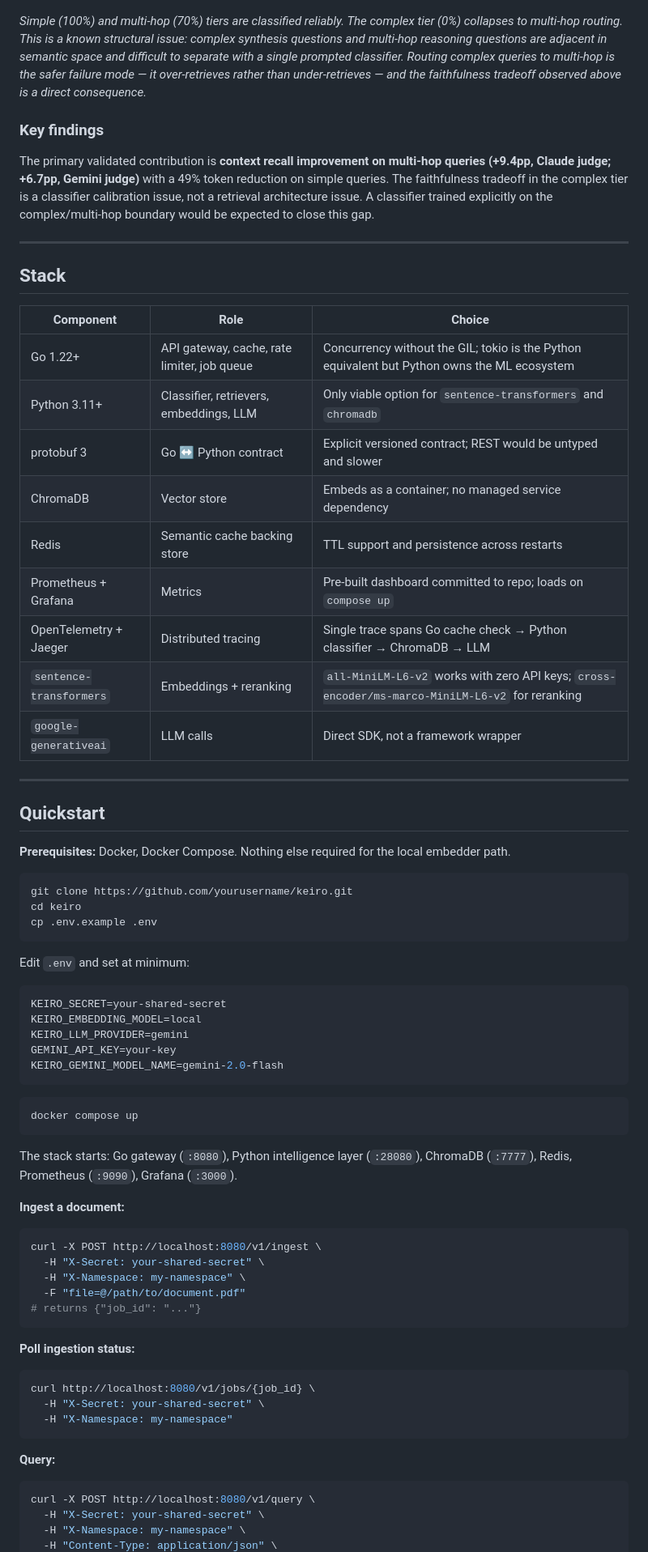
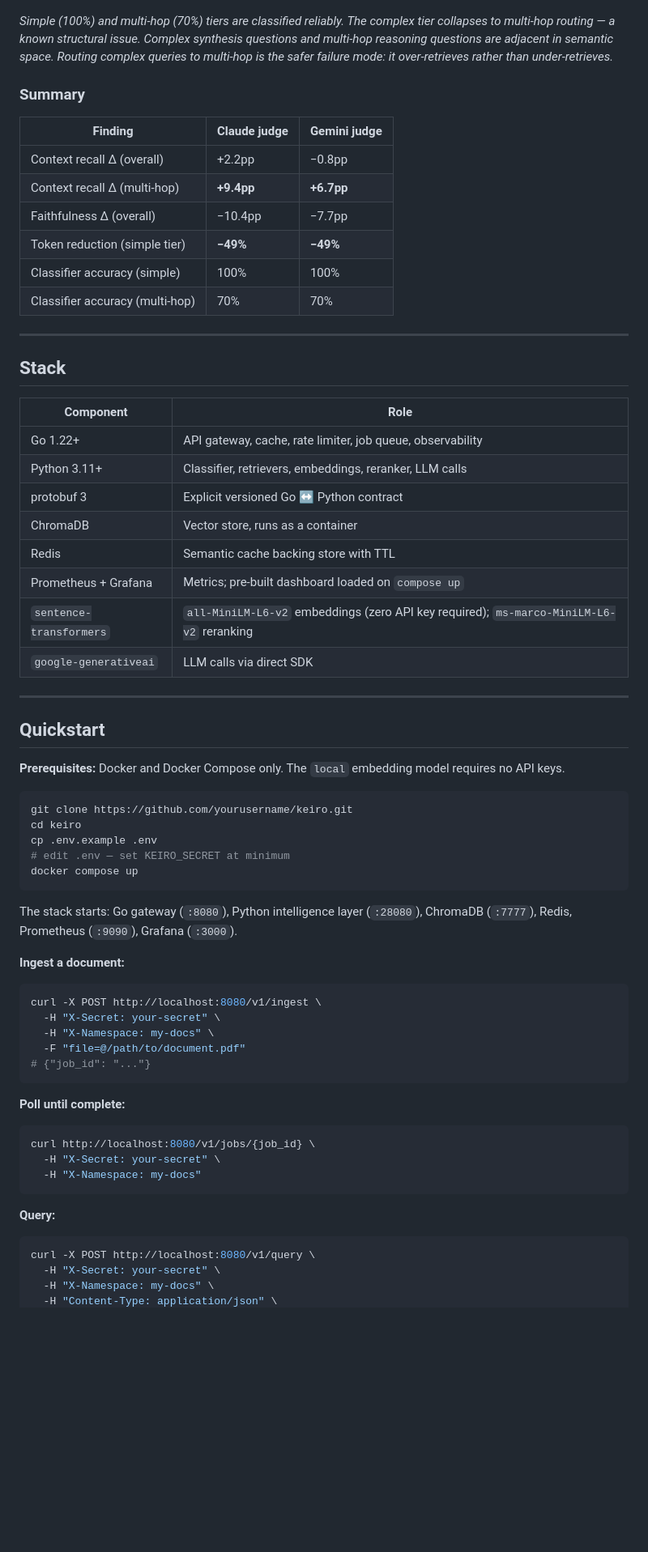
Before and after one commit to ManasRanjanJena253/Keiro, a Markdown page: README.md, the part around one of its changes. Shown at 81% size. GitHub-like rendering; blank space fills up the shorter version.

````diff
--- a/README.md
+++ b/README.md
@@ -173,51 +171,45 @@ Evaluated on 50 questions across three complexity tiers derived from the EU AI A
 
 ![Figure 6: Routing accuracy](benchmarks/results/fig6_routing_accuracy.png)
 
-*Simple (100%) and multi-hop (70%) tiers are classified reliably. The complex tier (0%) collapses to multi-hop routing. This is a known structural issue: complex synthesis questions and multi-hop reasoning questions are adjacent in semantic space and difficult to separate with a single prompted classifier. Routing complex queries to multi-hop is the safer failure mode — it over-retrieves rather than under-retrieves — and the faithfulness tradeoff observed above is a direct consequence.*
+*Simple (100%) and multi-hop (70%) tiers are classified reliably. The complex tier collapses to multi-hop routing — a known structural issue. Complex synthesis questions and multi-hop reasoning questions are adjacent in semantic space. Routing complex queries to multi-hop is the safer failure mode: it over-retrieves rather than under-retrieves.*
 
-### Key findings
+### Summary
 
-The primary validated contribution is **context recall improvement on multi-hop queries (+9.4pp, Claude judge; +6.7pp, Gemini judge)** with a 49% token reduction on simple queries. The faithfulness tradeoff in the complex tier is a classifier calibration issue, not a retrieval architecture issue. A classifier trained explicitly on the complex/multi-hop boundary would be expected to close this gap.
+| Finding | Claude judge | Gemini judge |
+|---------|-------------|--------------|
+| Context recall Δ (overall) | +2.2pp | −0.8pp |
+| Context recall Δ (multi-hop) | **+9.4pp** | **+6.7pp** |
+| Faithfulness Δ (overall) | −10.4pp | −7.7pp |
+| Token reduction (simple tier) | **−49%** | **−49%** |
+| Classifier accuracy (simple) | 100% | 100% |
+| Classifier accuracy (multi-hop) | 70% | 70% |
 
 ---
 
 ## Stack
 
-| Component | Role | Choice |
-|-----------|------|--------|
-| Go 1.22+ | API gateway, cache, rate limiter, job queue | Concurrency without the GIL; tokio is the Python equivalent but Python owns the ML ecosystem |
-| Python 3.11+ | Classifier, retrievers, embeddings, LLM | Only viable option for `sentence-transformers` and `chromadb` |
-| protobuf 3 | Go ↔ Python contract | Explicit versioned contract; REST would be untyped and slower |
-| ChromaDB | Vector store | Embeds as a container; no managed service dependency |
-| Redis | Semantic cache backing store | TTL support and persistence across restarts |
-| Prometheus + Grafana | Metrics | Pre-built dashboard committed to repo; loads on `compose up` |
-| OpenTelemetry + Jaeger | Distributed tracing | Single trace spans Go cache check → Python classifier → ChromaDB → LLM |
-| `sentence-transformers` | Embeddings + reranking | `all-MiniLM-L6-v2` works with zero API keys; `cross-encoder/ms-marco-MiniLM-L6-v2` for reranking |
-| `google-generativeai` | LLM calls | Direct SDK, not a framework wrapper |
+| Component | Role |
+|-----------|------|
+| Go 1.22+ | API gateway, cache, rate limiter, job queue, observability |
+| Python 3.11+ | Classifier, retrievers, embeddings, reranker, LLM calls |
+| protobuf 3 | Explicit versioned Go ↔ Python contract |
+| ChromaDB | Vector store, runs as a container |
+| Redis | Semantic cache backing store with TTL |
+| Prometheus + Grafana | Metrics; pre-built dashboard loaded on `compose up` |
+| `sentence-transformers` | `all-MiniLM-L6-v2` embeddings (zero API key required); `ms-marco-MiniLM-L6-v2` reranking |
+| `google-generativeai` | LLM calls via direct SDK |
 
 ---
 
 ## Quickstart
 
-**Prerequisites:** Docker, Docker Compose. Nothing else required for the local embedder path.
+**Prerequisites:** Docker and Docker Compose only. The `local` embedding model requires no API keys.
 
 ```bash
 git clone https://github.com/yourusername/keiro.git
 cd keiro
 cp .env.example .env
-```
-
-Edit `.env` and set at minimum:
-
-```env
-KEIRO_SECRET=your-shared-secret
-KEIRO_EMBEDDING_MODEL=local
-KEIRO_LLM_PROVIDER=gemini
-GEMINI_API_KEY=your-key
-KEIRO_GEMINI_MODEL_NAME=gemini-2.0-flash
-```
-
-```bash
+# edit .env — set KEIRO_SECRET at minimum
 docker compose up
 ```
 
@@ -227,24 +219,24 @@ The stack starts: Go gateway (`:8080`), Python intelligence layer (`:28080`), Ch
 
 ```bash
 curl -X POST http://localhost:8080/v1/ingest \
-  -H "X-Secret: your-shared-secret" \
-  -H "X-Namespace: my-namespace" \
+  -H "X-Secret: your-secret" \
+  -H "X-Namespace: my-docs" \
   -F "file=@/path/to/document.pdf"
-# returns {"job_id": "..."}
+# {"job_id": "..."}
 ```
 
-**Poll ingestion status:**
+**Poll until complete:**
 
 ```bash
 curl http://localhost:8080/v1/jobs/{job_id} \
-  -H "X-Secret: your-shared-secret" \
-  -H "X-Namespace: my-namespace"
+  -H "X-Secret: your-secret" \
+  -H "X-Namespace: my-docs"
 ```
 
 **Query:**
 
 ```bash
 curl -X POST http://localhost:8080/v1/query \
-  -H "X-Secret: your-shared-secret" \
-  -H "X-Namespace: my-namespace" \
+  -H "X-Secret: your-secret" \
+  -H "X-Namespace: my-docs" \
   -H "Content-Type: application/json" \
````
Also changed, not shown: other parts of README.md (+163 -138 lines), LICENSE.md (added, +21 -0 lines).
